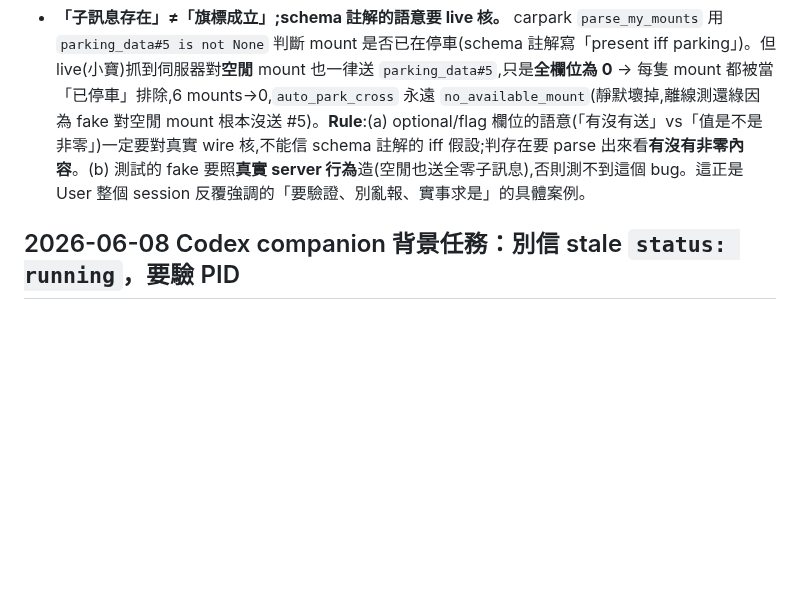
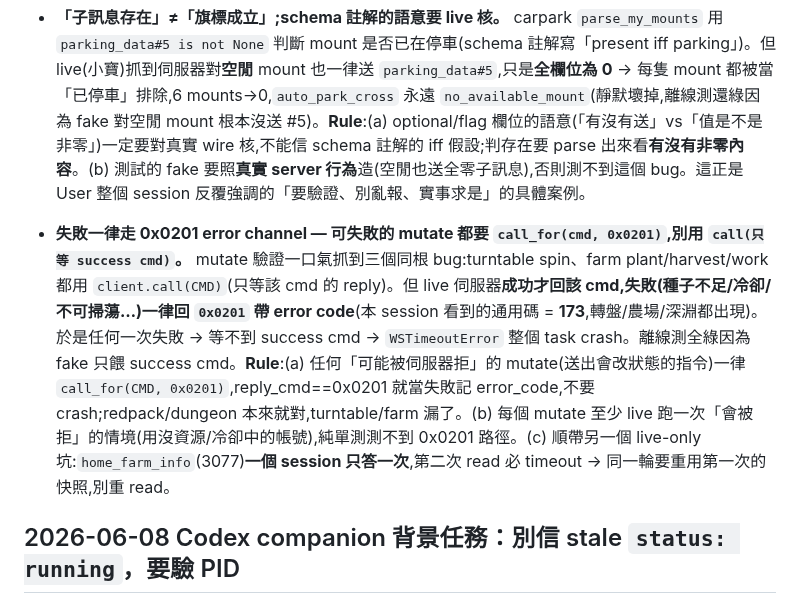
Before and after one commit to Eric25741629/ushroom-Hero, a Markdown page: tasks/lessons.md, the part around the change. Rendered like a GitHub page; blank space fills up the shorter version.

Commit message:
docs(lessons): 失敗一律走 0x0201 — 可失敗 mutate 都要 call_for(cmd,0x0201)

```diff
--- a/tasks/lessons.md
+++ b/tasks/lessons.md
@@ -11,6 +11,8 @@
 - **離線測試綠 ≠ live 能動;活動制功能會休眠。** 兩個只在 live 才現形:(1) 上面的 argparse crash;(2) `guild_treasure_info`(7459)在「該家族沒在跑尋寶輪」時 server **完全不回** → `client.call` timeout → smoke crash。**Rule**:(a) 宣稱任務「完成」前一定 live 驗一次真實 send/讀;(b) 日常自動化遇到「功能休眠→server 不回→WSTimeoutError」要當「現在不可用,skip」優雅處理,不能讓整條讀路徑掛掉。錯誤碼 **159 = 已領/已滿**(家族捐獻、league_solo 寶箱共用),當「已領」跳過不 abort。
 
 - **「子訊息存在」≠「旗標成立」;schema 註解的語意要 live 核。** carpark `parse_my_mounts` 用 `parking_data#5 is not None` 判斷 mount 是否已在停車(schema 註解寫「present iff parking」)。但 live(小寶)抓到伺服器對**空閒** mount 也一律送 `parking_data#5`,只是**全欄位為 0** → 每隻 mount 都被當「已停車」排除,6 mounts→0,`auto_park_cross` 永遠 `no_available_mount`(靜默壞掉,離線測還綠因為 fake 對空閒 mount 根本沒送 #5)。**Rule**:(a) optional/flag 欄位的語意(「有沒有送」vs「值是不是非零」)一定要對真實 wire 核,不能信 schema 註解的 iff 假設;判存在要 parse 出來看**有沒有非零內容**。(b) 測試的 fake 要照**真實 server 行為**造(空閒也送全零子訊息),否則測不到這個 bug。這正是 User 整個 session 反覆強調的「要驗證、別亂報、實事求是」的具體案例。
+
+- **失敗一律走 0x0201 error channel — 可失敗的 mutate 都要 `call_for(cmd, 0x0201)`,別用 `call(只等 success cmd)`。** mutate 驗證一口氣抓到三個同根 bug:turntable spin、farm plant/harvest/work 都用 `client.call(CMD)`(只等該 cmd 的 reply)。但 live 伺服器**成功才回該 cmd,失敗(種子不足/冷卻/不可掃蕩…)一律回 `0x0201` 帶 error code**(本 session 看到的通用碼 = **173**,轉盤/農場/深淵都出現)。於是任何一次失敗 → 等不到 success cmd → `WSTimeoutError` 整個 task crash。離線測全綠因為 fake 只餵 success cmd。**Rule**:(a) 任何「可能被伺服器拒」的 mutate(送出會改狀態的指令)一律 `call_for(CMD, 0x0201)`,reply_cmd==0x0201 就當失敗記 error_code,不要 crash;redpack/dungeon 本來就對,turntable/farm 漏了。(b) 每個 mutate 至少 live 跑一次「會被拒」的情境(用沒資源/冷卻中的帳號),純單測測不到 0x0201 路徑。(c) 順帶另一個 live-only 坑:`home_farm_info`(3077)**一個 session 只答一次**,第二次 read 必 timeout → 同一輪要重用第一次的快照,別重 read。
 
 ## 2026-06-08 Codex companion 背景任務：別信 stale `status: running`，要驗 PID
 
```
